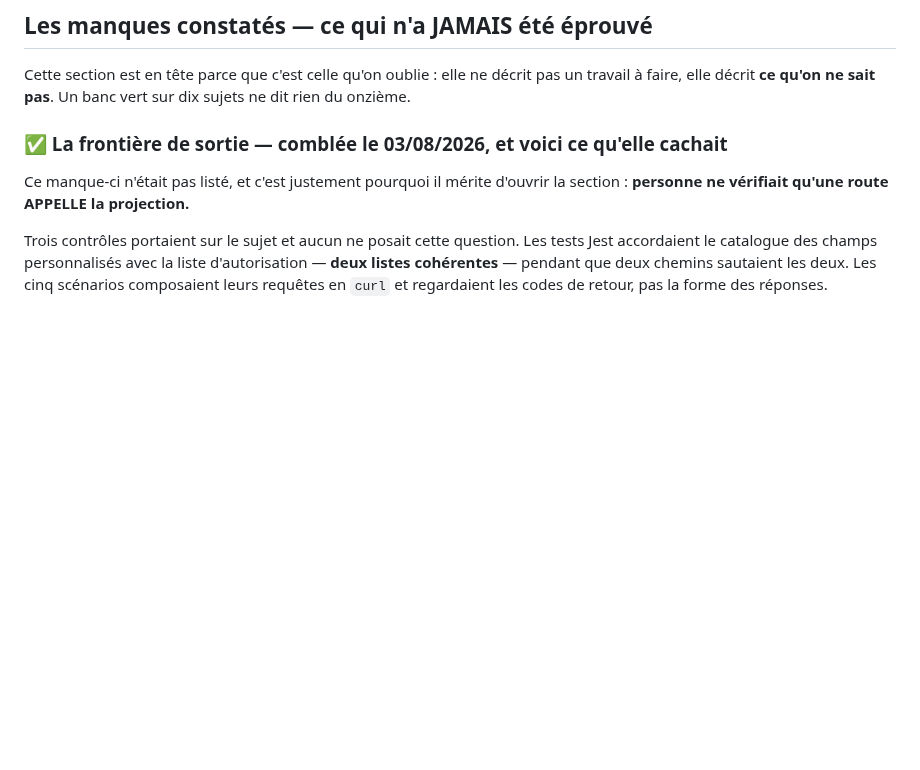
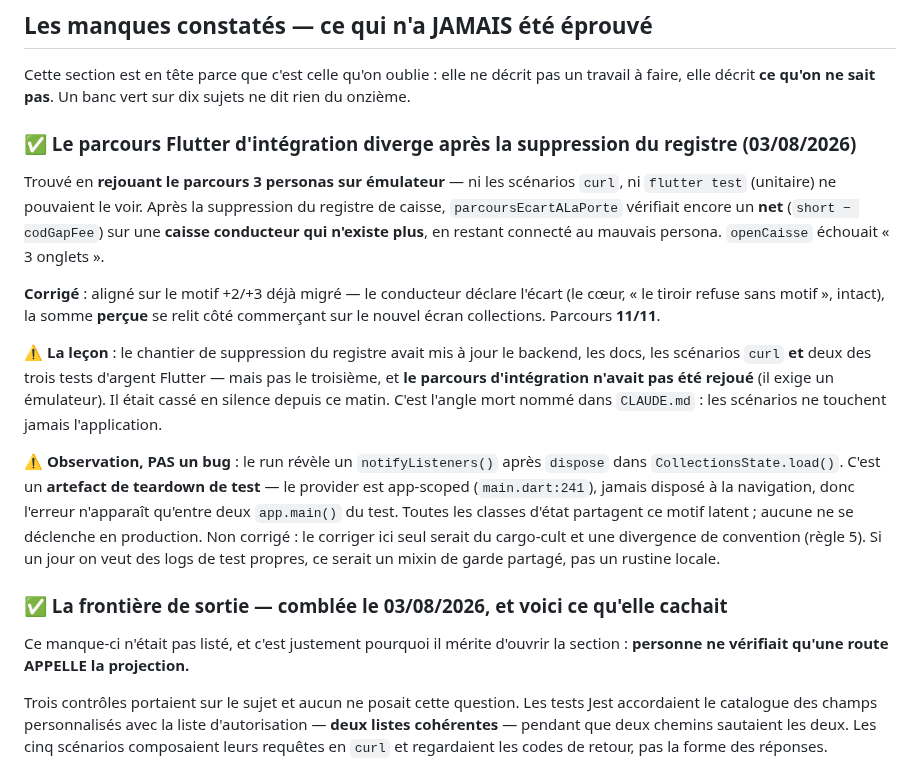
Before and after one commit to ecolealgerienne-ui/echango-delivery, a Markdown page: docs/status_v1.md, the part around the change. GitHub-like rendering; blank space fills up the shorter version.

Commit message:
status_v1 : divergence du parcours d'intégration (registre) — trouvée, corrigée, consignée
Co-Authored-By: Claude Opus 5 <noreply@anthropic.com>

```diff
--- a/docs/status_v1.md
+++ b/docs/status_v1.md
@@ -28,6 +28,34 @@ est décidé mais pas branché, et ce qui a été écarté avec son motif.
 Cette section est en tête parce que c'est celle qu'on oublie : elle ne décrit
 pas un travail à faire, elle décrit **ce qu'on ne sait pas**. Un banc vert sur
 dix sujets ne dit rien du onzième.
+
+### ✅ Le parcours Flutter d'intégration diverge après la suppression du registre (03/08/2026)
+
+Trouvé en **rejouant le parcours 3 personas sur émulateur** — ni les scénarios
+`curl`, ni `flutter test` (unitaire) ne pouvaient le voir. Après la suppression
+du registre de caisse, `parcoursEcartALaPorte` vérifiait encore un **net**
+(`short − codGapFee`) sur une **caisse conducteur qui n'existe plus**, en restant
+connecté au mauvais persona. `openCaisse` échouait « 3 onglets ».
+
+**Corrigé** : aligné sur le motif +2/+3 déjà migré — le conducteur déclare
+l'écart (le cœur, « le tiroir refuse sans motif », intact), la somme **perçue**
+se relit côté commerçant sur le nouvel écran collections. Parcours **11/11**.
+
+⚠️ **La leçon** : le chantier de suppression du registre avait mis à jour le
+backend, les docs, les scénarios `curl` **et** deux des trois tests d'argent
+Flutter — mais pas le troisième, et **le parcours d'intégration n'avait pas été
+rejoué** (il exige un émulateur). Il était cassé en silence depuis ce matin.
+C'est l'angle mort nommé dans `CLAUDE.md` : les scénarios ne touchent jamais
+l'application.
+
+⚠️ **Observation, PAS un bug** : le run révèle un `notifyListeners()` après
+`dispose` dans `CollectionsState.load()`. C'est un **artefact de teardown de
+test** — le provider est app-scoped (`main.dart:241`), jamais disposé à la
+navigation, donc l'erreur n'apparaît qu'entre deux `app.main()` du test. Toutes
+les classes d'état partagent ce motif latent ; aucune ne se déclenche en
+production. Non corrigé : le corriger ici seul serait du cargo-cult et une
+divergence de convention (règle 5). Si un jour on veut des logs de test
+propres, ce serait un mixin de garde partagé, pas un rustine locale.
 
 ### ✅ La frontière de sortie — comblée le 03/08/2026, et voici ce qu'elle cachait
 
```
